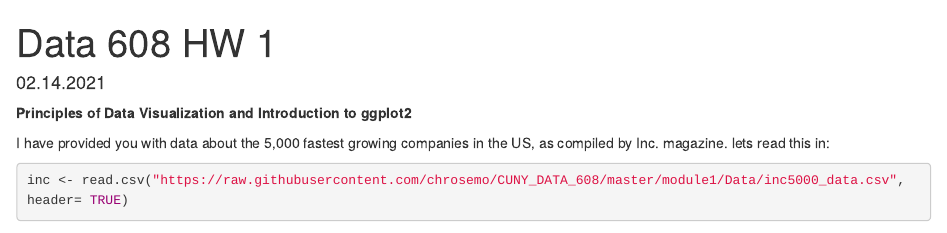
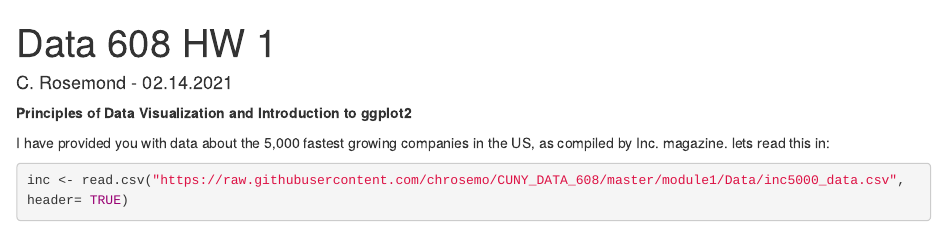
Before and after one commit to chrosemo/data608, an R Markdown document (crosemond_data608_hw1.Rmd): the page in a window 1100 px wide, from its top. Rendered offline with R 4.5, knitr and Pandoc, with nearby package versions; some code elsewhere in the file could not run offline.

Commit message:
Update crosemond_data608_hw1.Rmd
Edits for html

```diff
--- a/crosemond_data608_hw1.Rmd
+++ b/crosemond_data608_hw1.Rmd
@@ -1,10 +1,8 @@
 ---
 title: "Data 608 HW 1"
-name: C. Rosemond
-date: 02.14.2021
+date: C. Rosemond - 02.14.2021
 output:
   html_document: default
-  html_notebook: default
 ---
 
 **Principles of Data Visualization and Introduction to ggplot2**
```
Also changed, not shown: crosemond_data608_hw1.Rmd (6 more changed lines).
